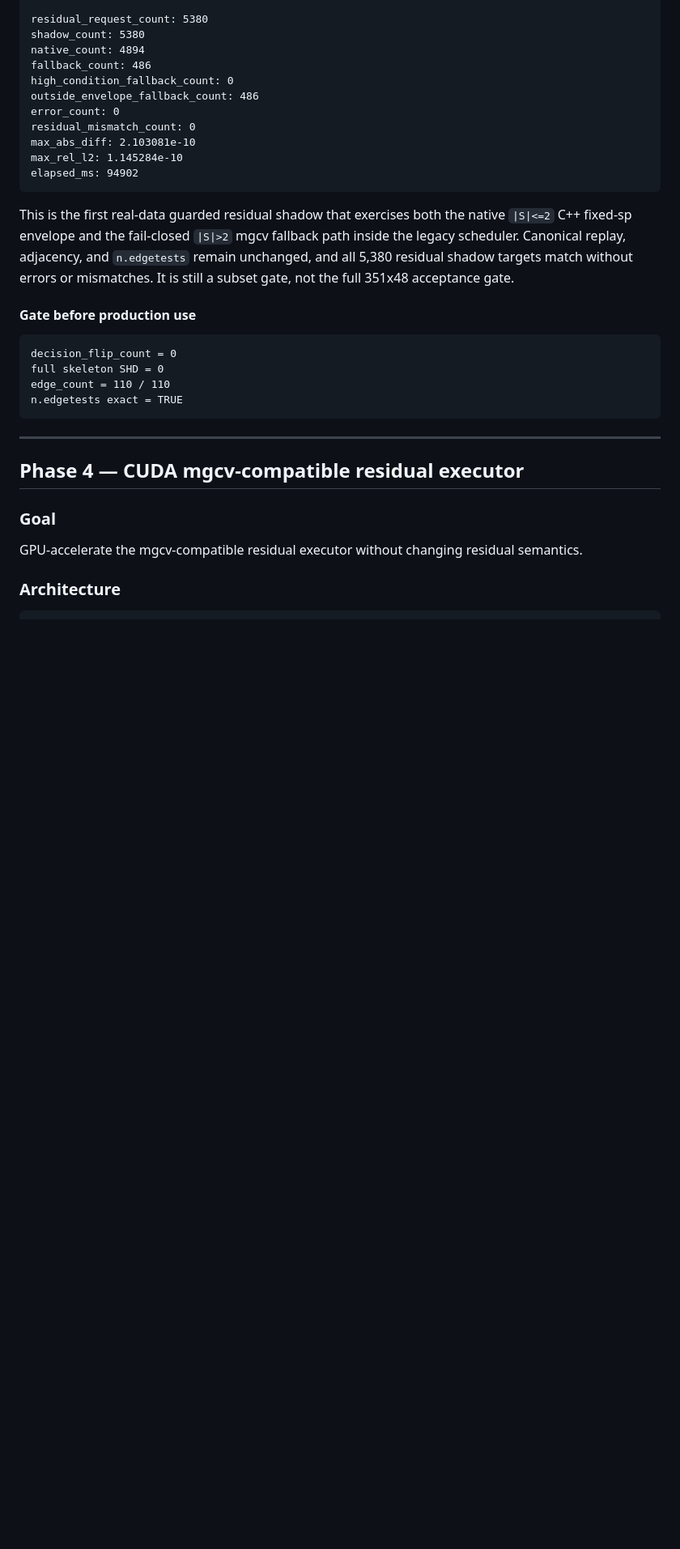
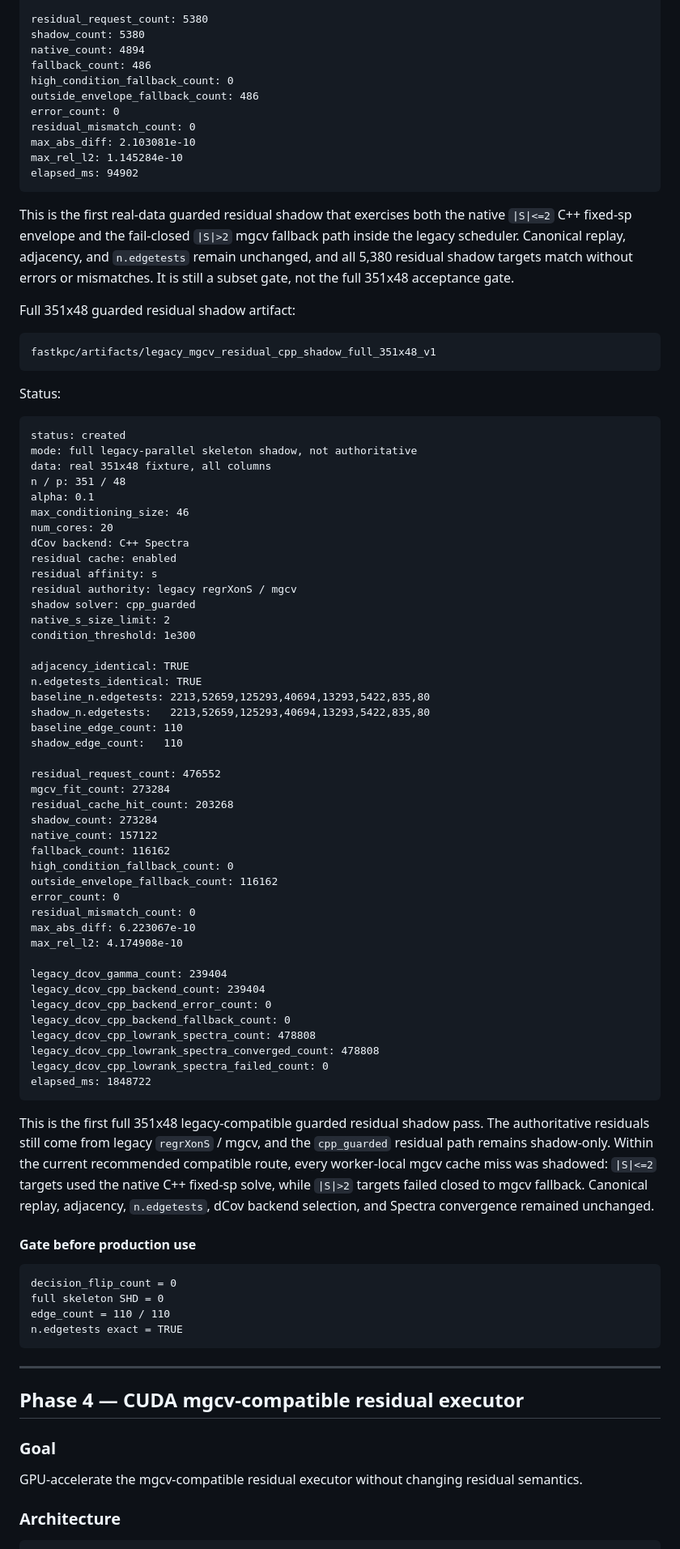
Before and after one commit to wyjistest/fastkpc, a Markdown page: final_goal.md, the part around one of its changes. Shown at 81% size. Rendered like a GitHub page; blank space fills up the shorter version.

Commit message:
docs: record full mgcv residual cpp shadow gate

````diff
--- a/final_goal.md
+++ b/final_goal.md
@@ -1175,6 +1175,68 @@ fallback path inside the legacy scheduler. Canonical replay, adjacency, and
 without errors or mismatches. It is still a subset gate, not the full 351x48
 acceptance gate.
 
+Full 351x48 guarded residual shadow artifact:
+
+```text
+fastkpc/artifacts/legacy_mgcv_residual_cpp_shadow_full_351x48_v1
+```
+
+Status:
+
+```text
+status: created
+mode: full legacy-parallel skeleton shadow, not authoritative
+data: real 351x48 fixture, all columns
+n / p: 351 / 48
+alpha: 0.1
+max_conditioning_size: 46
+num_cores: 20
+dCov backend: C++ Spectra
+residual cache: enabled
+residual affinity: s
+residual authority: legacy regrXonS / mgcv
+shadow solver: cpp_guarded
+native_s_size_limit: 2
+condition_threshold: 1e300
+
+adjacency_identical: TRUE
+n.edgetests_identical: TRUE
+baseline_n.edgetests: 2213,52659,125293,40694,13293,5422,835,80
+shadow_n.edgetests:   2213,52659,125293,40694,13293,5422,835,80
+baseline_edge_count: 110
+shadow_edge_count:   110
+
+residual_request_count: 476552
+mgcv_fit_count: 273284
+residual_cache_hit_count: 203268
+shadow_count: 273284
+native_count: 157122
+fallback_count: 116162
+high_condition_fallback_count: 0
+outside_envelope_fallback_count: 116162
+error_count: 0
+residual_mismatch_count: 0
+max_abs_diff: 6.223067e-10
+max_rel_l2: 4.174908e-10
+
+legacy_dcov_gamma_count: 239404
+legacy_dcov_cpp_backend_count: 239404
+legacy_dcov_cpp_backend_error_count: 0
+legacy_dcov_cpp_backend_fallback_count: 0
+legacy_dcov_cpp_lowrank_spectra_count: 478808
+legacy_dcov_cpp_lowrank_spectra_converged_count: 478808
+legacy_dcov_cpp_lowrank_spectra_failed_count: 0
+elapsed_ms: 1848722
+```
+
+This is the first full 351x48 legacy-compatible guarded residual shadow pass.
+The authoritative residuals still come from legacy `regrXonS` / mgcv, and the
+`cpp_guarded` residual path remains shadow-only. Within the current recommended
+compatible route, every worker-local mgcv cache miss was shadowed: `|S|<=2`
+targets used the native C++ fixed-sp solve, while `|S|>2` targets failed closed
+to mgcv fallback. Canonical replay, adjacency, `n.edgetests`, dCov backend
+selection, and Spectra convergence remained unchanged.
+
 #### Gate before production use
 
 ```text
````
Also changed, not shown: other parts of final_goal.md (+21 -4 lines).
